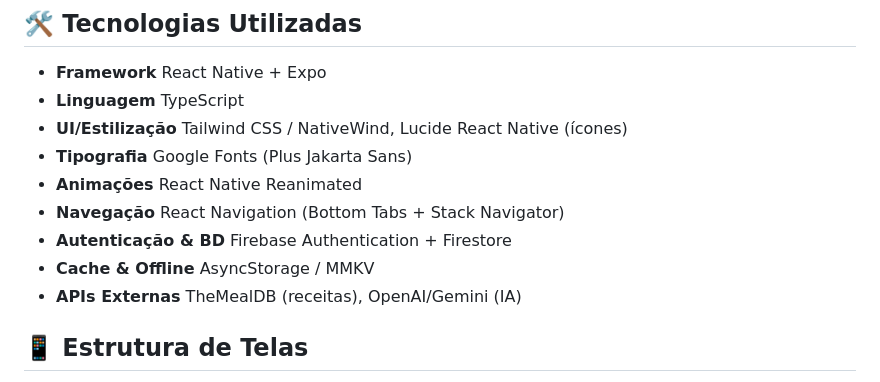
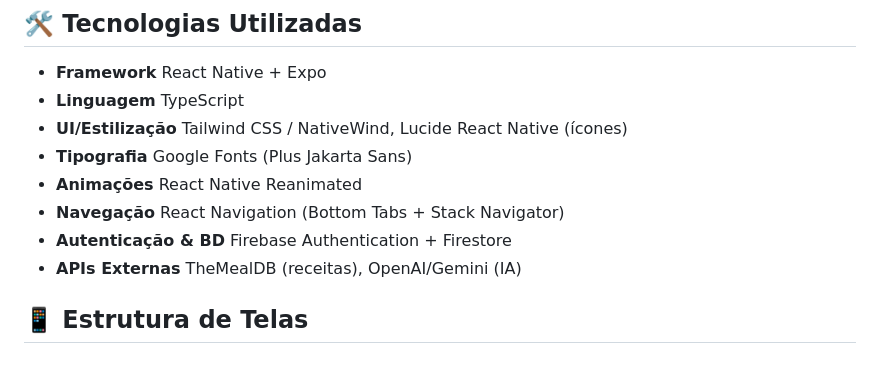
Before and after one commit to Madu2201/quase-chef-app, a Markdown page: README.md, the part around the change. GitHub-like rendering.

```diff
--- a/README.md
+++ b/README.md
@@ -11,7 +11,6 @@
 - **Animações** React Native Reanimated
 - **Navegação** React Navigation (Bottom Tabs + Stack Navigator)
 - **Autenticação & BD** Firebase Authentication + Firestore
-- **Cache & Offline** AsyncStorage / MMKV
 - **APIs Externas** TheMealDB (receitas), OpenAI/Gemini (IA)
 
 
```
